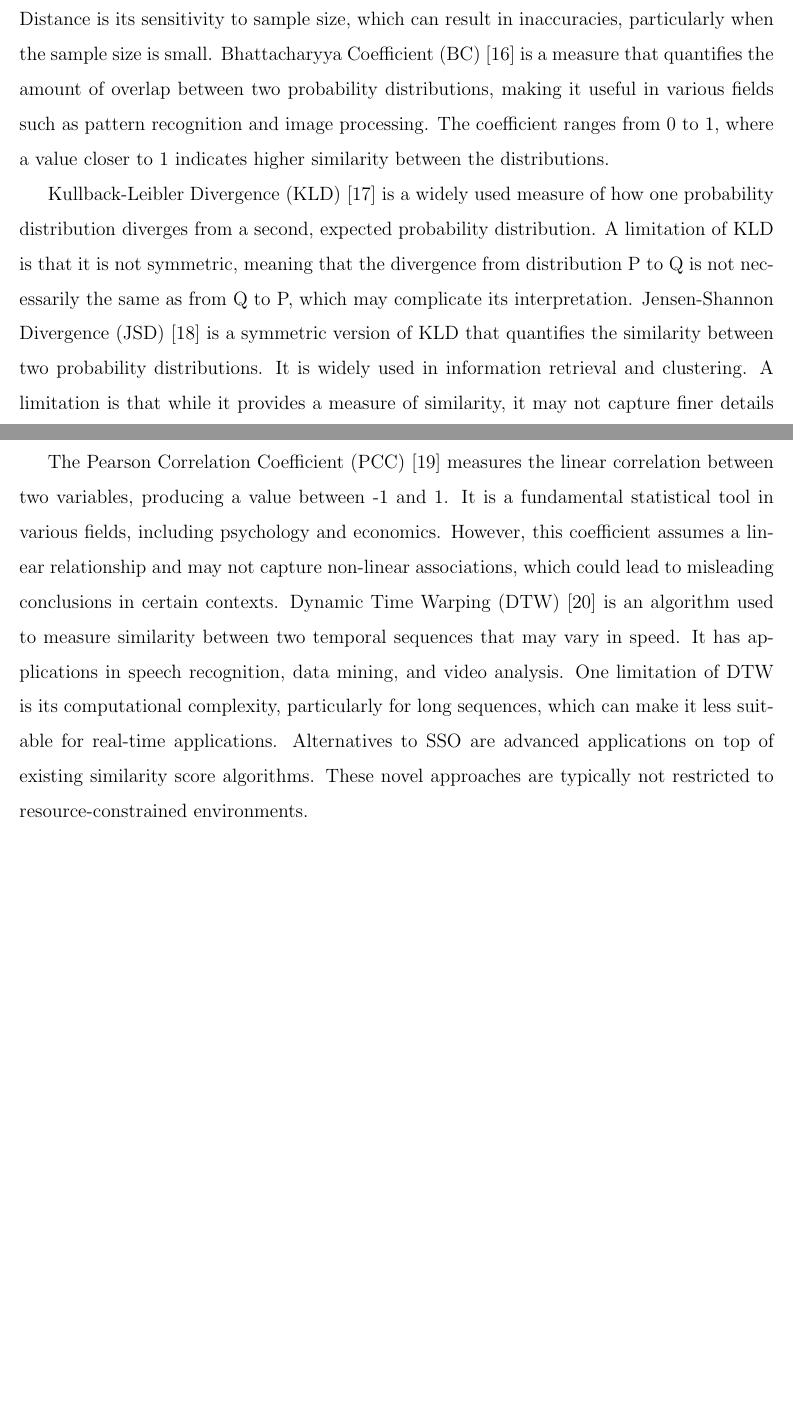
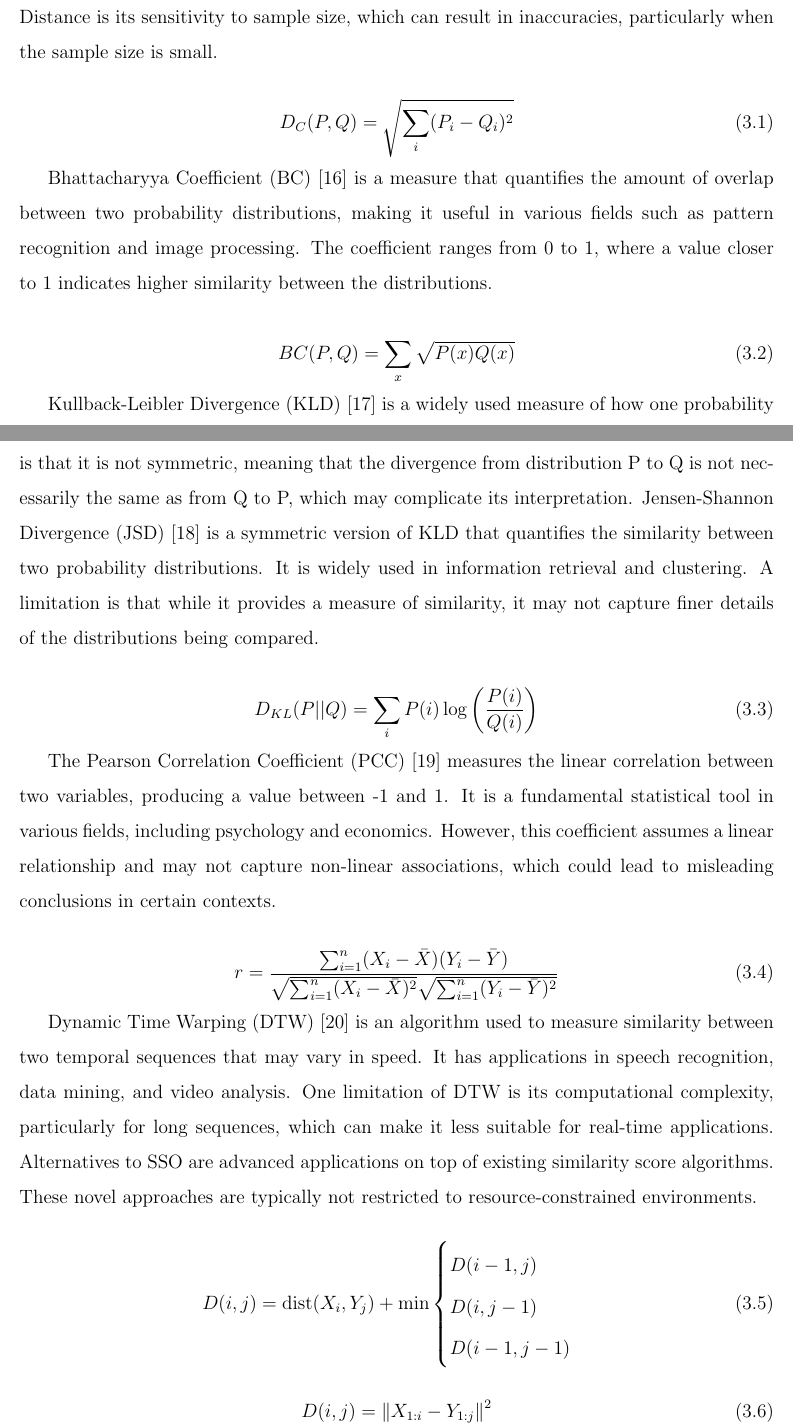
Before and after one commit to jeffmur/GhostPeerShare, a LaTeX thesis (uwthesis.tex, which reads 3 Related Work/3.3 Equations/bc.tex, 3 Related Work/3.3 Equations/cd.tex, 3 Related Work/3.3 Equations/dtw.tex): two parts of pages 19 and 20 of 29 before the commit and two parts of pages 19 and 20 of 30 after it, joined at a grey line, cut so that both start at the same text, the shorter picture padded with empty space. Compiled offline with pdfLaTeX.

Commit message:
Equations

```diff
--- /dev/null
+++ b/3 Related Work/3.3 Equations/bc.tex
@@ -0,0 +1,4 @@
+\begin{equation}
+    BC(P, Q) = \sum_{x} \sqrt{P(x) Q(x)}
+    \label{eq:bc_discrete}
+\end{equation}
--- /dev/null
+++ b/3 Related Work/3.3 Equations/cd.tex
@@ -0,0 +1,4 @@
+\begin{equation}
+    D_C(P, Q) = \sqrt{\sum_{i} (P_{i} - Q_{i})^2}
+    \label{eq:cramer}
+\end{equation}
--- /dev/null
+++ b/3 Related Work/3.3 Equations/dtw.tex
@@ -0,0 +1,4 @@
+\begin{equation}
+    D(i, j) = \left\lVert X_{1:i} - Y_{1:j} \right\rVert^2
+    \label{eq:dtw}
+\end{equation}
--- /dev/null
+++ b/3 Related Work/3.3 Equations/dtw_recur.tex
@@ -0,0 +1,8 @@
+\begin{equation}
+    D(i, j) = \text{dist}(X_i, Y_j) + \min \begin{cases}
+        D(i-1, j) \\
+        D(i, j-1) \\
+        D(i-1, j-1)
+    \end{cases}
+    \label{eq:dtw_recursive}
+\end{equation}
--- /dev/null
+++ b/3 Related Work/3.3 Equations/kld.tex
@@ -0,0 +1,4 @@
+\begin{equation}
+    D_{KL}(P || Q) = \sum_{i} P(i) \log \left( \frac{P(i)}{Q(i)} \right)
+    \label{eq:kld}
+\end{equation}
--- /dev/null
+++ b/3 Related Work/3.3 Equations/pcc.tex
@@ -0,0 +1,4 @@
+\begin{equation}
+    r = \frac{\sum_{i=1}^{n} (X_i - \bar{X})(Y_i - \bar{Y})}{\sqrt{\sum_{i=1}^{n} (X_i - \bar{X})^2} \sqrt{\sum_{i=1}^{n} (Y_i - \bar{Y})^2}}
+    \label{eq:pearson}
+\end{equation}
```
Also changed, not shown: 3 Related Work/3.3 Equations/jsd.tex (added, +4 -0 lines), 3 Related Work/3.3 Video Similarity.tex (+13 -0 lines).
